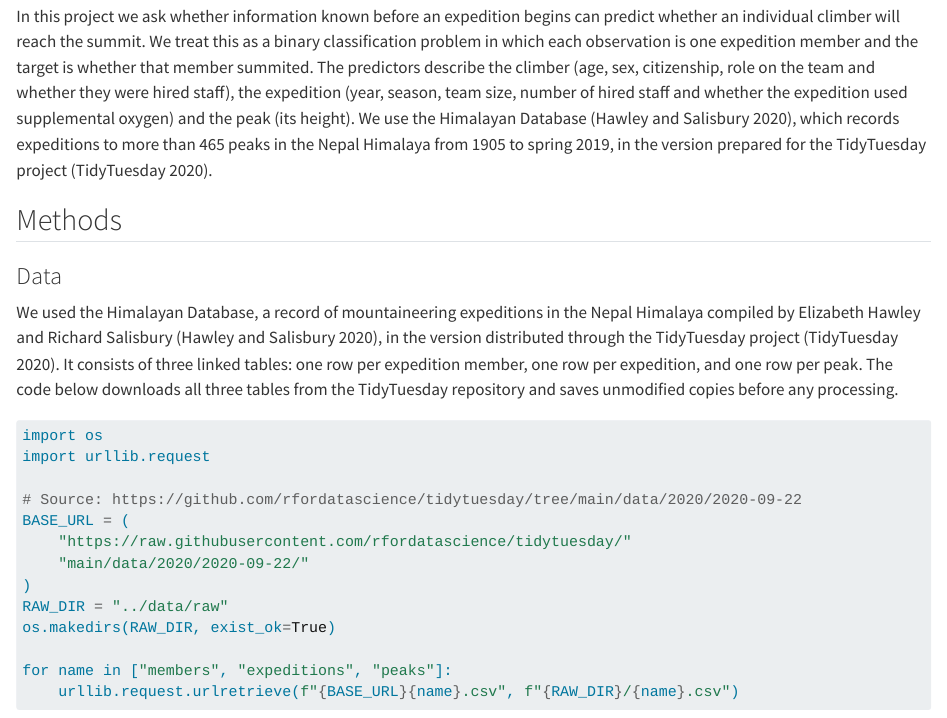
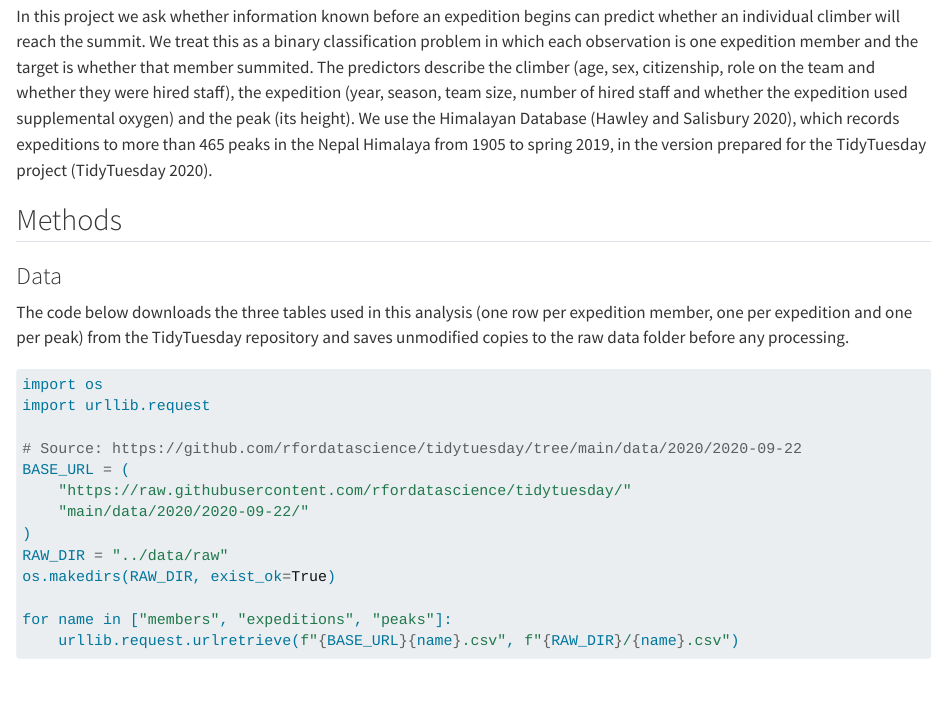
Before and after one commit to UBC-MDS-2026-27/DSCI-522-Group4, a Quarto document (analysis/himalayan-summit-prediction.qmd): the page in a window 1100 px wide, from 450 px down. Rendered offline with R 4.5, knitr and Pandoc in place of Quarto, with nearby package versions; some code elsewhere in the file could not run offline.

Commit message:
Remove duplicate dataset description from Methods data section

````diff
--- a/analysis/himalayan-summit-prediction.qmd
+++ b/analysis/himalayan-summit-prediction.qmd
@@ -19,7 +19,7 @@ In this project we ask whether information known before an expedition begins can
 
 ### Data
 
-We used the Himalayan Database, a record of mountaineering expeditions in the Nepal Himalaya compiled by Elizabeth Hawley and Richard Salisbury (Hawley and Salisbury 2020), in the version distributed through the TidyTuesday project (TidyTuesday 2020). It consists of three linked tables: one row per expedition member, one row per expedition, and one row per peak. The code below downloads all three tables from the TidyTuesday repository and saves unmodified copies before any processing.
+The code below downloads the three tables used in this analysis (one row per expedition member, one per expedition and one per peak) from the TidyTuesday repository and saves unmodified copies to the raw data folder before any processing.
 
 ```{python}
 import os
````
